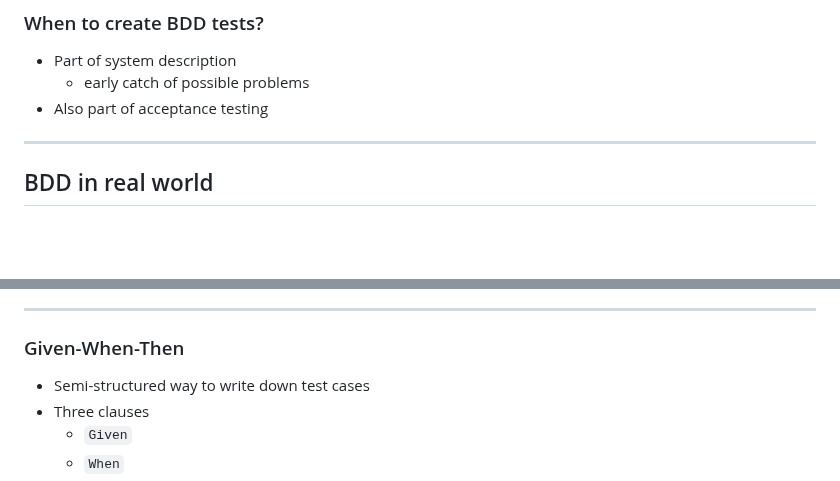
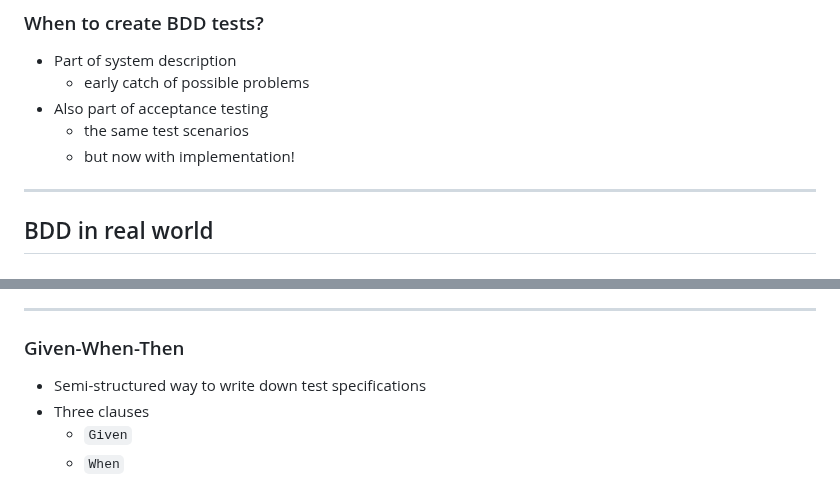
Before and after one commit to tisnik/slides, a Markdown page: docs/BDD.md, 2 parts joined by grey strips. Rendered like a GitHub page; blank space fills up the shorter version.

```diff
--- a/docs/BDD.md
+++ b/docs/BDD.md
@@ -189,6 +210,8 @@
 * Part of system description
     - early catch of possible problems
 * Also part of acceptance testing
+    - the same test scenarios
+    - but now with implementation!
 
 ---
 
@@ -217,7 +240,7 @@
 
 ### Given-When-Then
 
-* Semi-structured way to write down test cases
+* Semi-structured way to write down test specifications
 * Three clauses
     - `Given`
     - `When`
```
Also changed, not shown: other parts of docs/BDD.md (+22 -1 lines).
